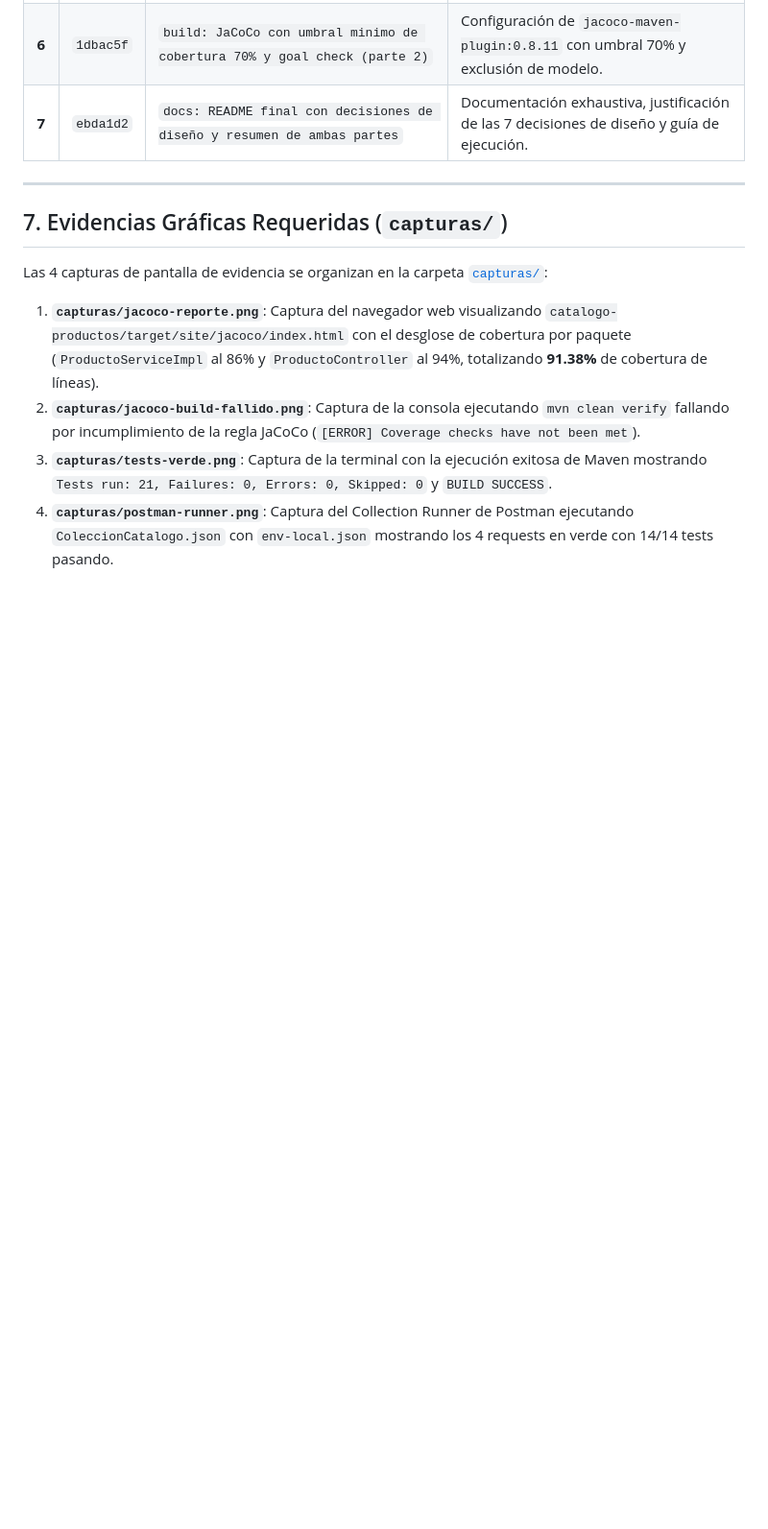
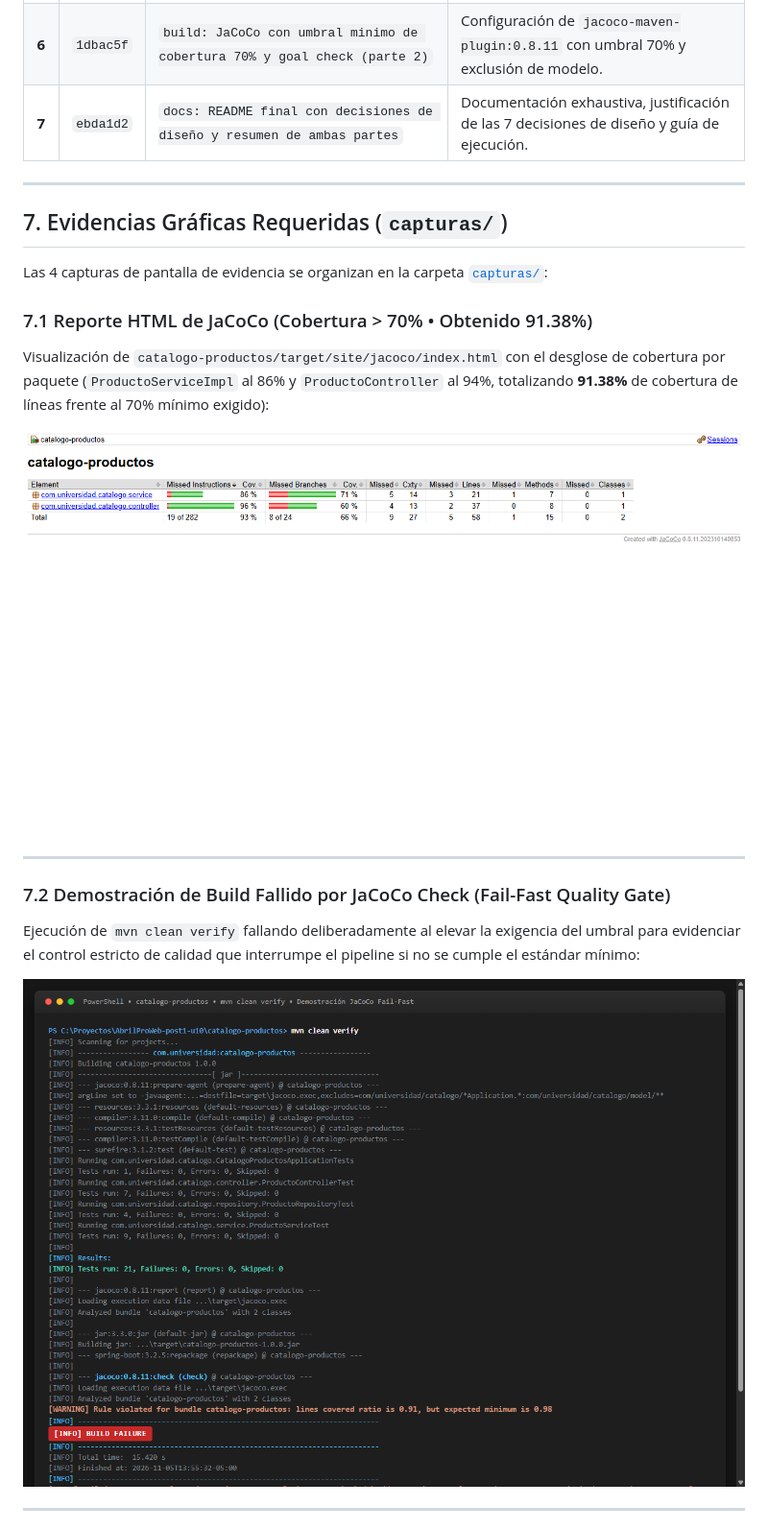
Before and after one commit to ajaxmercury/AbrilProWeb-post1-u10, a Markdown page: README.md, the part around one of its changes. Shown at 96% size. Rendered like a GitHub page; pictures changed too: capturas/jacoco-build-fallido.png (added), capturas/jacoco-reporte.png (added); blank space fills up the shorter version.

Commit message:
docs: agregar capturas de evidencia de ejecucion de pruebas, JaCoCo y Postman Runner

```diff
--- a/README.md
+++ b/README.md
@@ -238,7 +238,17 @@ El repositorio registra cronológicamente los 7 commits exactos requeridos por l
 
 Las 4 capturas de pantalla de evidencia se organizan en la carpeta [`capturas/`](file:///C:/Users/david/.gemini/antigravity/scratch/AbrilProWeb-post1-u10/capturas):
 
-1. **`capturas/jacoco-reporte.png`**: Captura del navegador web visualizando `catalogo-productos/target/site/jacoco/index.html` con el desglose de cobertura por paquete (`ProductoServiceImpl` al 86% y `ProductoController` al 94%, totalizando **91.38%** de cobertura de líneas).
-2. **`capturas/jacoco-build-fallido.png`**: Captura de la consola ejecutando `mvn clean verify` fallando por incumplimiento de la regla JaCoCo (`[ERROR] Coverage checks have not been met`).
-3. **`capturas/tests-verde.png`**: Captura de la terminal con la ejecución exitosa de Maven mostrando `Tests run: 21, Failures: 0, Errors: 0, Skipped: 0` y `BUILD SUCCESS`.
-4. **`capturas/postman-runner.png`**: Captura del Collection Runner de Postman ejecutando `ColeccionCatalogo.json` con `env-local.json` mostrando los 4 requests en verde con 14/14 tests pasando.
+### 7.1 Reporte HTML de JaCoCo (Cobertura > 70% &bull; Obtenido 91.38%)
+Visualización de `catalogo-productos/target/site/jacoco/index.html` con el desglose de cobertura por paquete (`ProductoServiceImpl` al 86% y `ProductoController` al 94%, totalizando **91.38%** de cobertura de líneas frente al 70% mínimo exigido):
+
+![Reporte JaCoCo](capturas/jacoco-reporte.png)
+
+---
+
+### 7.2 Demostración de Build Fallido por JaCoCo Check (Fail-Fast Quality Gate)
+Ejecución de `mvn clean verify` fallando deliberadamente al elevar la exigencia del umbral para evidenciar el control estricto de calidad que interrumpe el pipeline si no se cumple el estándar mínimo:
+
+![JaCoCo Build Fallido](capturas/jacoco-build-fallido.png)
+
+---
+
```
Also changed, not shown: other parts of README.md (+11 -0 lines), capturas/postman-runner.png (added), capturas/tests-verde.png (added).
